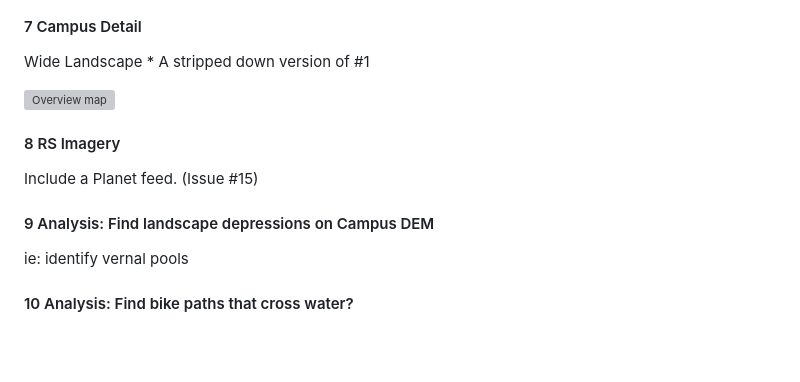
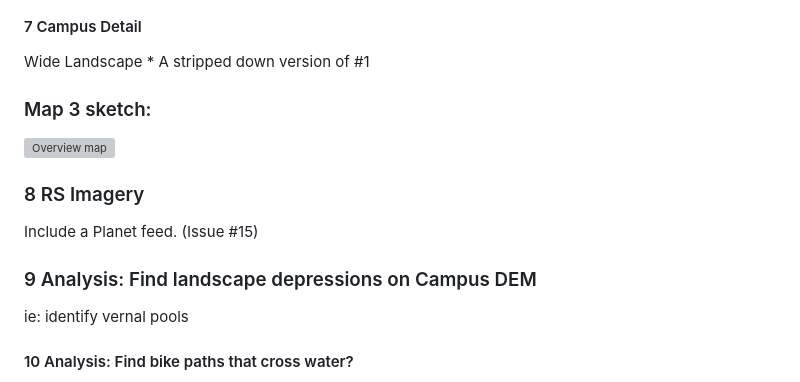
Before and after one commit to UCSBCarpentry/geospatialRUCSBAtlas, a Markdown page: README.md, the part around the change. Drawn GitHub-style; blank space fills up the shorter version; grey boxes are pictures that could not be loaded.

Commit message:
just a bit of formatting of reamde

```diff
--- a/README.md
+++ b/README.md
@@ -85,14 +85,16 @@ Maps 4-5-6: ![Triplet zoom in](/images/3-zoom.png "Draft zoom.")
 #### 7 Campus Detail
 Wide Landscape \* A stripped down version of #1
 
+
+### Map 3 sketch:
 ![Overview map](/images/overview_map.jpg "Sketch")
 
 
-#### 8 RS Imagery
+### 8 RS Imagery
 Include a Planet feed. (Issue #15)
 
 
-#### 9 Analysis: Find landscape depressions on Campus DEM
+### 9 Analysis: Find landscape depressions on Campus DEM
 ie: identify vernal pools
 
 #### 10 Analysis: Find bike paths that cross water?
```
